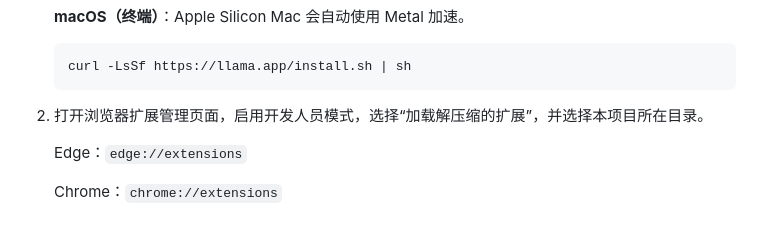
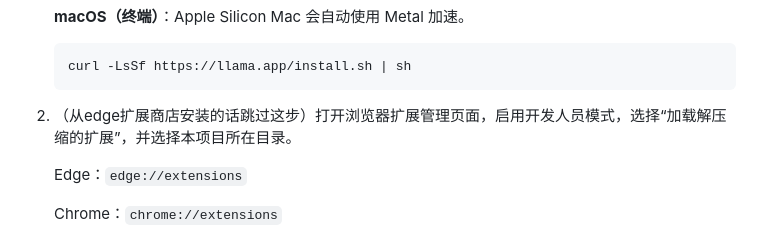
Before and after one commit to Minato-chen/local-ai-live-subtitle-translator, a Markdown page: README.md, the part around the change. Drawn GitHub-style.

````diff
--- a/README.md
+++ b/README.md
@@ -26,7 +26,7 @@ Edge/Chrome 扩展：读取 Netflix 或 YouTube 播放器中的原字幕，通
    curl -LsSf https://llama.app/install.sh | sh
    ```
 
-2. 打开浏览器扩展管理页面，启用开发人员模式，选择“加载解压缩的扩展”，并选择本项目所在目录。
+2. （从edge扩展商店安装的话跳过这步）打开浏览器扩展管理页面，启用开发人员模式，选择“加载解压缩的扩展”，并选择本项目所在目录。
 
    Edge：`edge://extensions`
 
````
